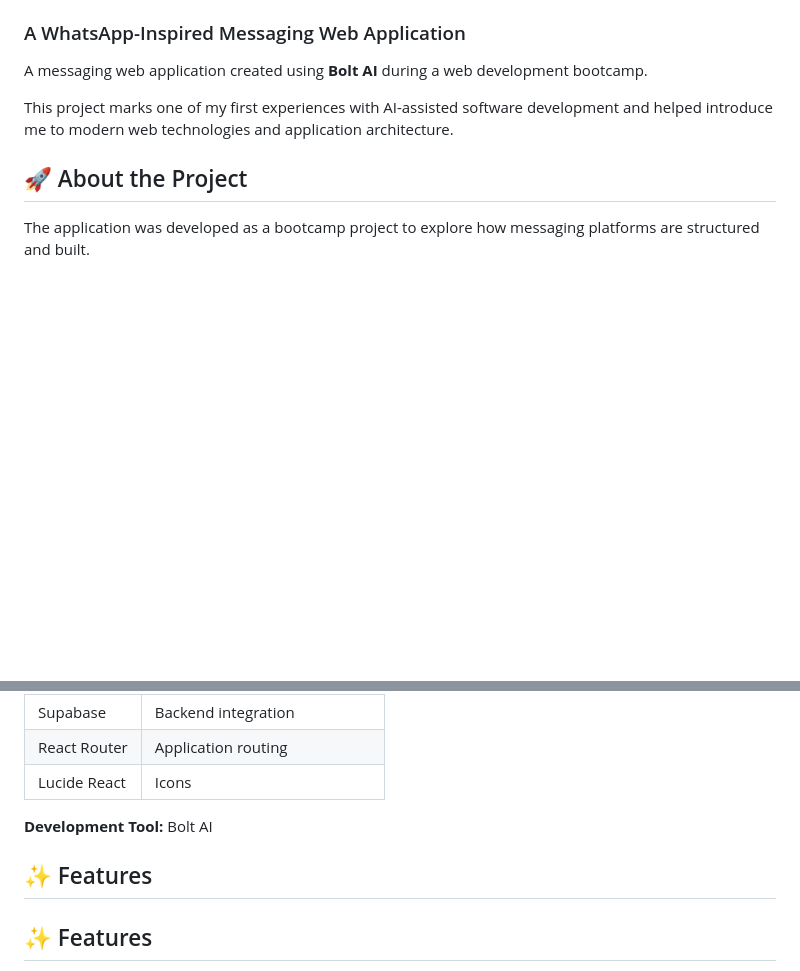
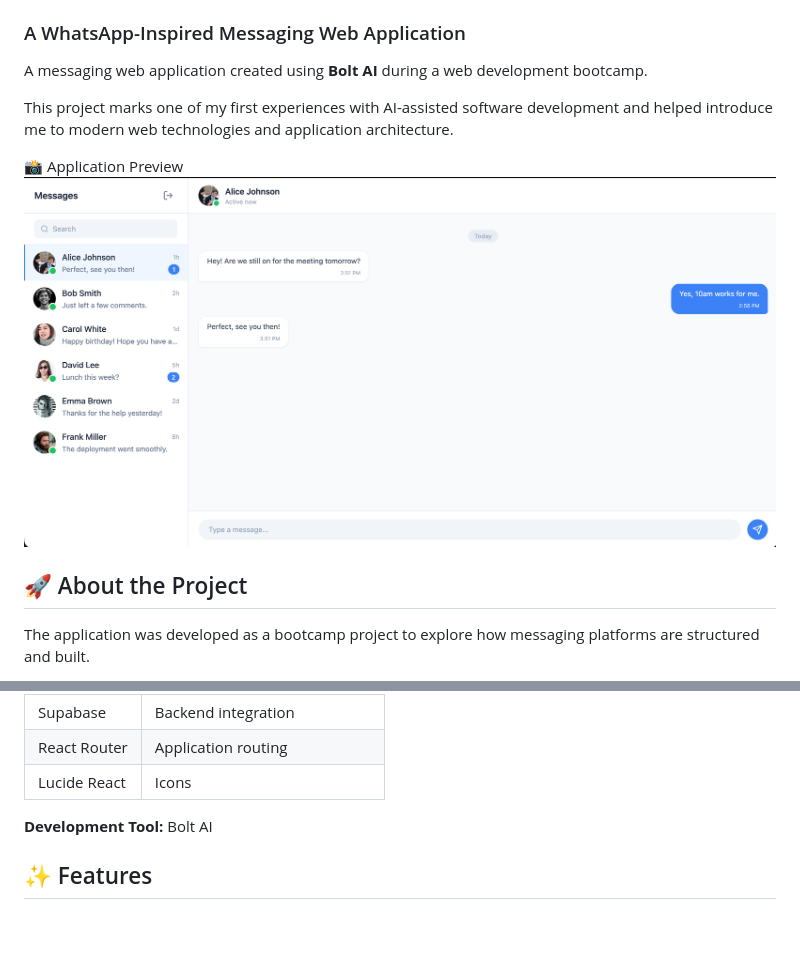
Before and after one commit to arpitavasisht0210-bit/whatsappclone, a Markdown page: README.md, 2 parts joined by grey strips. Drawn GitHub-style; blank space fills up the shorter version.

Commit message:
Enhance README with application preview and features
Added application preview image and updated features section.

```diff
--- a/README.md
+++ b/README.md
@@ -5,6 +5,12 @@
 A messaging web application created using **Bolt AI** during a web development bootcamp.
 
 This project marks one of my first experiences with AI-assisted software development and helped introduce me to modern web technologies and application architecture.
+
+📸 Application Preview
+![WhatsApp Clone Chat Interface](WhatsappClone-preview.png)
+
+
+
 
 ## 🚀 About the Project
 
@@ -25,8 +31,6 @@ The initial version is complete and functional. I plan to improve the applicatio
 | Lucide React | Icons |
 
 **Development Tool:** Bolt AI
-
-## ✨ Features
 
 
 ## ✨ Features
```
